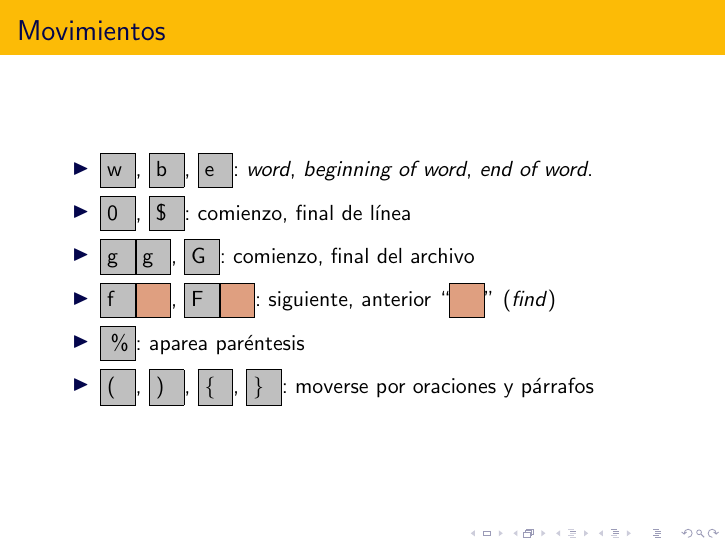
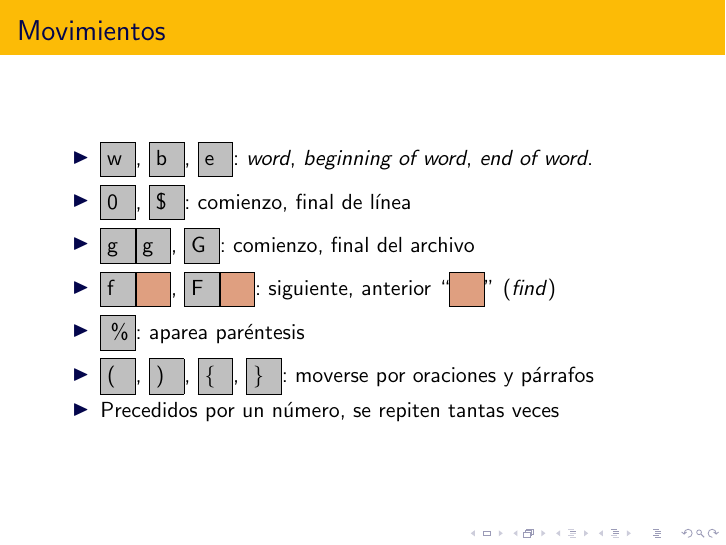
Before and after one commit to rbonvall/charla-vim, LaTeX slides (charla-vim.tex): page 23 of 78. Compiled offline with pdfLaTeX.

Commit message:
Cuenta para movimientos

```diff
--- a/charla-vim.tex
+++ b/charla-vim.tex
@@ -158,6 +158,7 @@
             siguiente, anterior ``\anykey{}'' (\foreign{find})
         \item \key{\%}: aparea paréntesis
         \item \key{$($}, \key{$)$}, \key{\{}, \key{\}}: moverse por oraciones y párrafos
+        \item Precedidos por un número, se repiten tantas veces
     \end{itemize}
 \end{frame}
 
```
